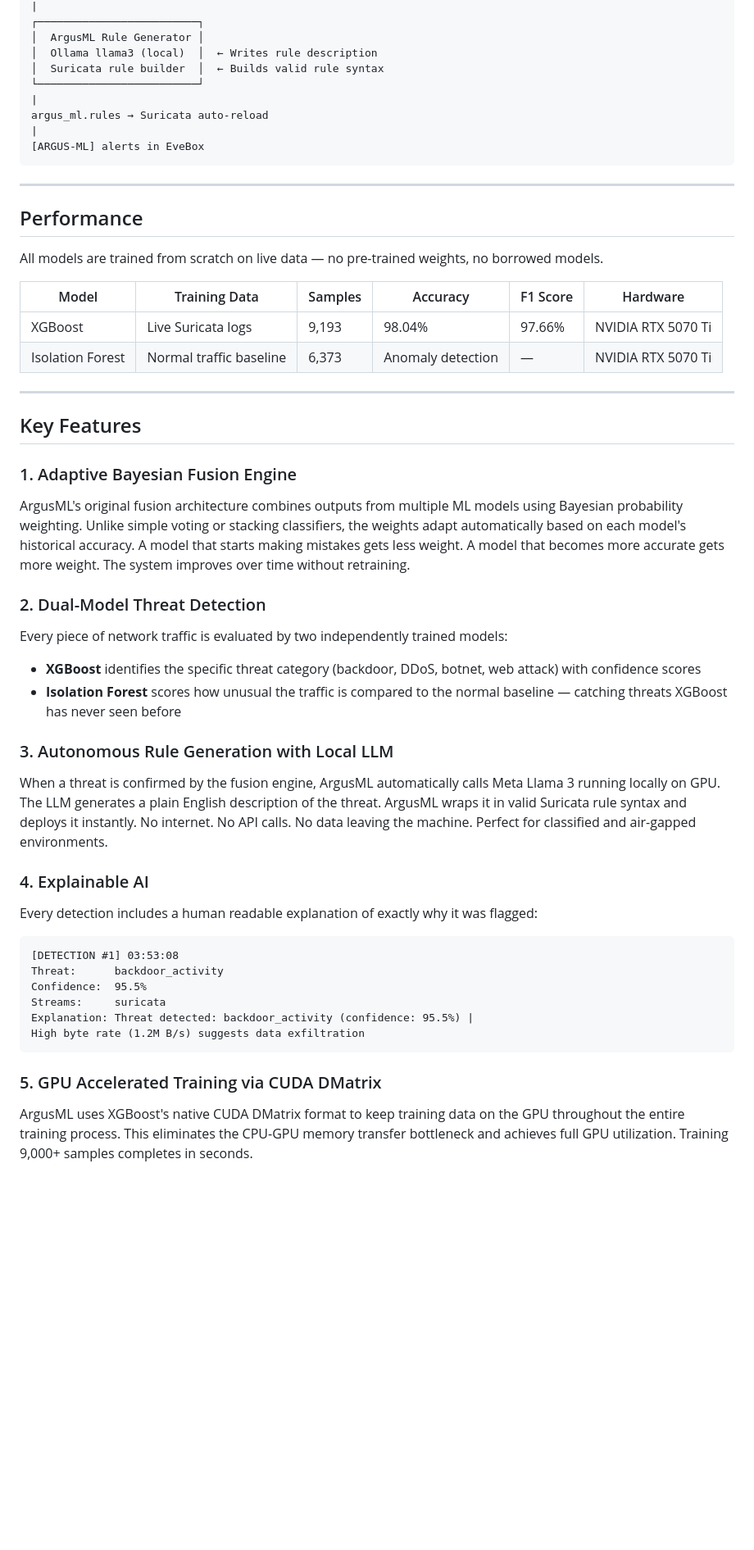
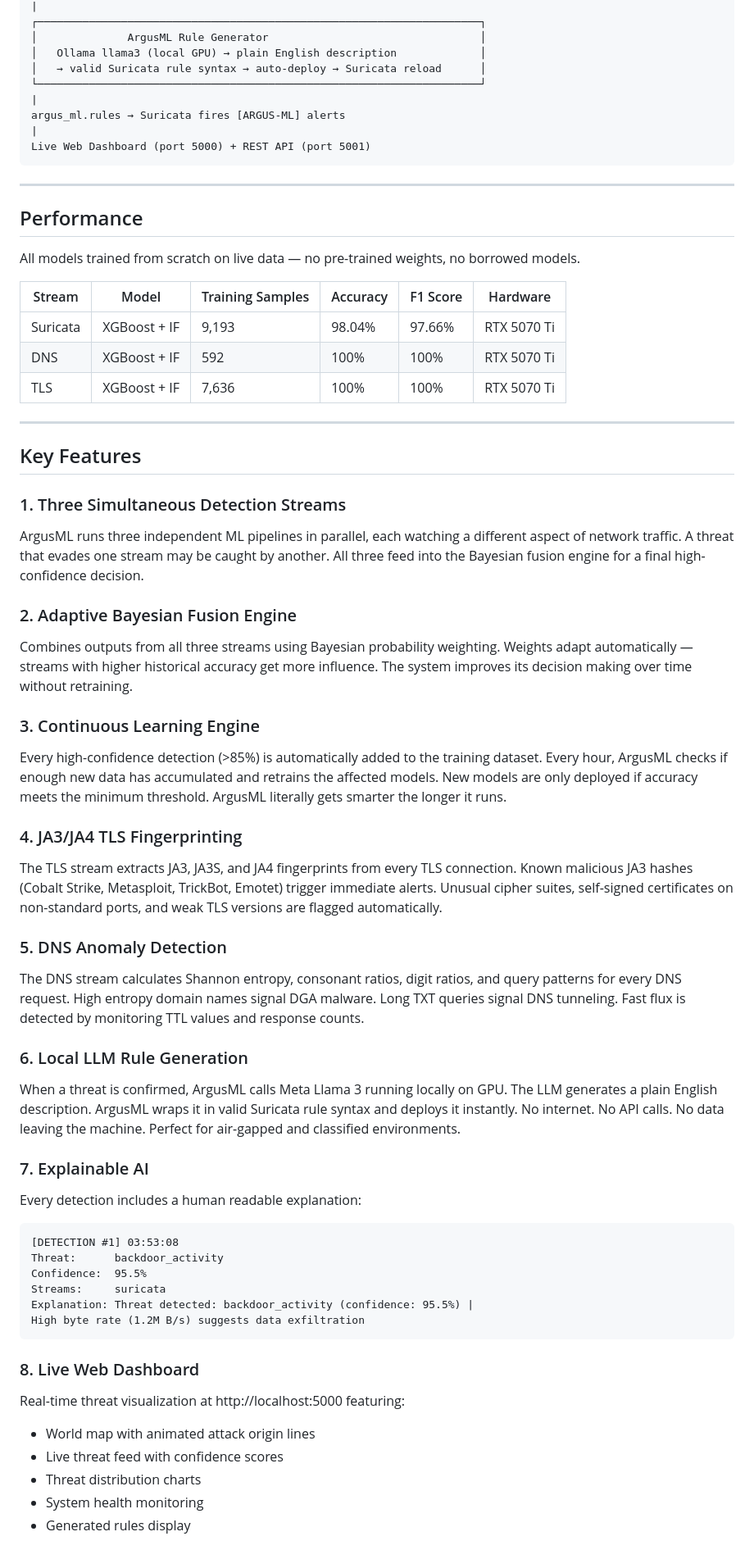
Before and after one commit to jdelagar/ArgusML, a Markdown page: README.md, the part around one of its changes. Shown at 82% size. Drawn GitHub-style; blank space fills up the shorter version.

````diff
--- a/README.md
+++ b/README.md
@@ -63,43 +79,51 @@ Suricata 8.0+ (eve.json)
 |
-┌─────────────────────────┐
-│  ArgusML Rule Generator │
-│  Ollama llama3 (local)  │  ← Writes rule description
-│  Suricata rule builder  │  ← Builds valid rule syntax
-└─────────────────────────┘
+┌─────────────────────────────────────────────────────────────────────┐
+│              ArgusML Rule Generator                                 │
+│   Ollama llama3 (local GPU) → plain English description             │
+│   → valid Suricata rule syntax → auto-deploy → Suricata reload      │
+└─────────────────────────────────────────────────────────────────────┘
 |
-argus_ml.rules → Suricata auto-reload
+argus_ml.rules → Suricata fires [ARGUS-ML] alerts
 |
-[ARGUS-ML] alerts in EveBox
+Live Web Dashboard (port 5000) + REST API (port 5001)
 ```
 
 ---
 
 ## Performance
 
-All models are trained from scratch on live data — no pre-trained weights, no borrowed models.
+All models trained from scratch on live data — no pre-trained weights, no borrowed models.
 
-| Model | Training Data | Samples | Accuracy | F1 Score | Hardware |
-|-------|--------------|---------|----------|----------|----------|
-| XGBoost | Live Suricata logs | 9,193 | 98.04% | 97.66% | NVIDIA RTX 5070 Ti |
-| Isolation Forest | Normal traffic baseline | 6,373 | Anomaly detection | — | NVIDIA RTX 5070 Ti |
+| Stream | Model | Training Samples | Accuracy | F1 Score | Hardware |
+|--------|-------|-----------------|----------|----------|----------|
+| Suricata | XGBoost + IF | 9,193 | 98.04% | 97.66% | RTX 5070 Ti |
+| DNS | XGBoost + IF | 592 | 100% | 100% | RTX 5070 Ti |
+| TLS | XGBoost + IF | 7,636 | 100% | 100% | RTX 5070 Ti |
 
 ---
 
 ## Key Features
 
-### 1. Adaptive Bayesian Fusion Engine
-ArgusML's original fusion architecture combines outputs from multiple ML models using Bayesian probability weighting. Unlike simple voting or stacking classifiers, the weights adapt automatically based on each model's historical accuracy. A model that starts making mistakes gets less weight. A model that becomes more accurate gets more weight. The system improves over time without retraining.
+### 1. Three Simultaneous Detection Streams
+ArgusML runs three independent ML pipelines in parallel, each watching a different aspect of network traffic. A threat that evades one stream may be caught by another. All three feed into the Bayesian fusion engine for a final high-confidence decision.
 
-### 2. Dual-Model Threat Detection
-Every piece of network traffic is evaluated by two independently trained models:
-- **XGBoost** identifies the specific threat category (backdoor, DDoS, botnet, web attack) with confidence scores
-- **Isolation Forest** scores how unusual the traffic is compared to the normal baseline — catching threats XGBoost has never seen before
+### 2. Adaptive Bayesian Fusion Engine
+Combines outputs from all three streams using Bayesian probability weighting. Weights adapt automatically — streams with higher historical accuracy get more influence. The system improves its decision making over time without retraining.
 
-### 3. Autonomous Rule Generation with Local LLM
-When a threat is confirmed by the fusion engine, ArgusML automatically calls Meta Llama 3 running locally on GPU. The LLM generates a plain English description of the threat. ArgusML wraps it in valid Suricata rule syntax and deploys it instantly. No internet. No API calls. No data leaving the machine. Perfect for classified and air-gapped environments.
+### 3. Continuous Learning Engine
+Every high-confidence detection (>85%) is automatically added to the training dataset. Every hour, ArgusML checks if enough new data has accumulated and retrains the affected models. New models are only deployed if accuracy meets the minimum threshold. ArgusML literally gets smarter the longer it runs.
 
-### 4. Explainable AI
-Every detection includes a human readable explanation of exactly why it was flagged:
+### 4. JA3/JA4 TLS Fingerprinting
+The TLS stream extracts JA3, JA3S, and JA4 fingerprints from every TLS connection. Known malicious JA3 hashes (Cobalt Strike, Metasploit, TrickBot, Emotet) trigger immediate alerts. Unusual cipher suites, self-signed certificates on non-standard ports, and weak TLS versions are flagged automatically.
+
+### 5. DNS Anomaly Detection
+The DNS stream calculates Shannon entropy, consonant ratios, digit ratios, and query patterns for every DNS request. High entropy domain names signal DGA malware. Long TXT queries signal DNS tunneling. Fast flux is detected by monitoring TTL values and response counts.
+
+### 6. Local LLM Rule Generation
+When a threat is confirmed, ArgusML calls Meta Llama 3 running locally on GPU. The LLM generates a plain English description. ArgusML wraps it in valid Suricata rule syntax and deploys it instantly. No internet. No API calls. No data leaving the machine. Perfect for air-gapped and classified environments.
+
+### 7. Explainable AI
+Every detection includes a human readable explanation:
 ```
 [DETECTION #1] 03:53:08
 Threat:      backdoor_activity
@@ -109,6 +133,11 @@ Explanation: Threat detected: backdoor_activity (confidence: 95.5%) |
 High byte rate (1.2M B/s) suggests data exfiltration
 ```
 
-### 5. GPU Accelerated Training via CUDA DMatrix
-ArgusML uses XGBoost's native CUDA DMatrix format to keep training data on the GPU throughout the entire training process. This eliminates the CPU-GPU memory transfer bottleneck and achieves full GPU utilization. Training 9,000+ samples completes in seconds.
+### 8. Live Web Dashboard
+Real-time threat visualization at http://localhost:5000 featuring:
+- World map with animated attack origin lines
+- Live threat feed with confidence scores
+- Threat distribution charts
+- System health monitoring
+- Generated rules display
 
````
Also changed, not shown: other parts of README.md (+86 -54 lines).
